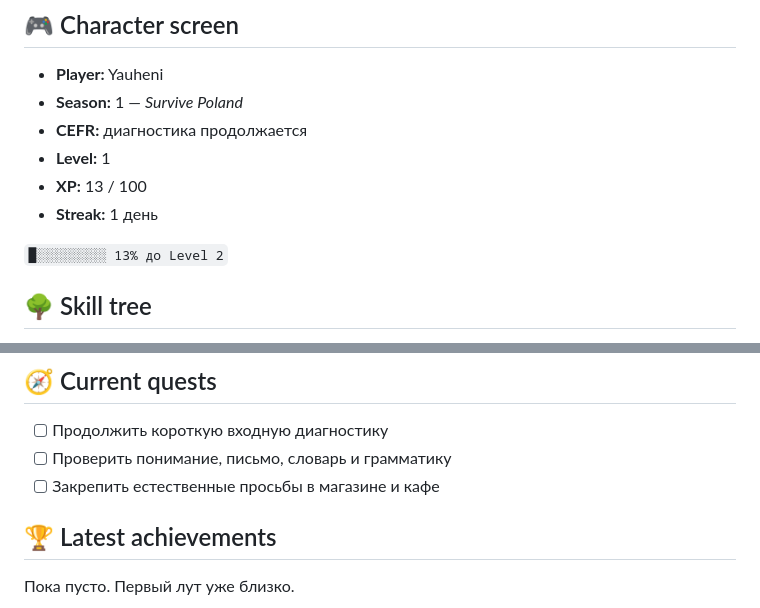
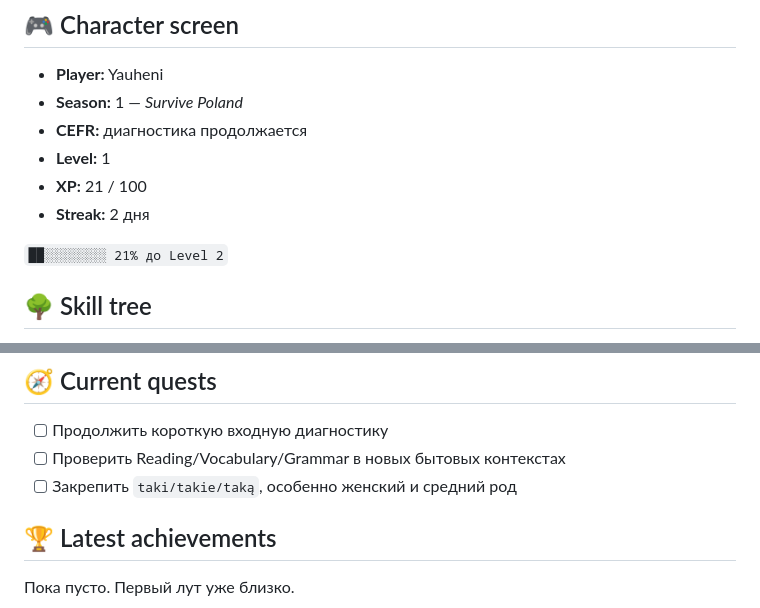
Before and after one commit to eugenefacecontrol/polish-learning, a Markdown page: README.md, 2 parts joined by grey strips. GitHub-like rendering.

Commit message:
Update dashboard stats after Sep 16 session

```diff
--- a/README.md
+++ b/README.md
@@ -14,10 +14,10 @@ Dashboard автоматически читает актуальные данн
 - **Season:** 1 — *Survive Poland*
 - **CEFR:** диагностика продолжается
 - **Level:** 1
-- **XP:** 13 / 100
-- **Streak:** 1 день
+- **XP:** 21 / 100
+- **Streak:** 2 дня
 
-`█░░░░░░░░░ 13% до Level 2`
+`██░░░░░░░░ 21% до Level 2`
 
 ## 🌳 Skill tree
 
@@ -31,8 +31,8 @@ Dashboard автоматически читает актуальные данн
 ## 🧭 Current quests
 
 - [ ] Продолжить короткую входную диагностику
-- [ ] Проверить понимание, письмо, словарь и грамматику
-- [ ] Закрепить естественные просьбы в магазине и кафе
+- [ ] Проверить Reading/Vocabulary/Grammar в новых бытовых контекстах
+- [ ] Закрепить `taki/takie/taką`, особенно женский и средний род
 
 ## 🏆 Latest achievements
 
```
